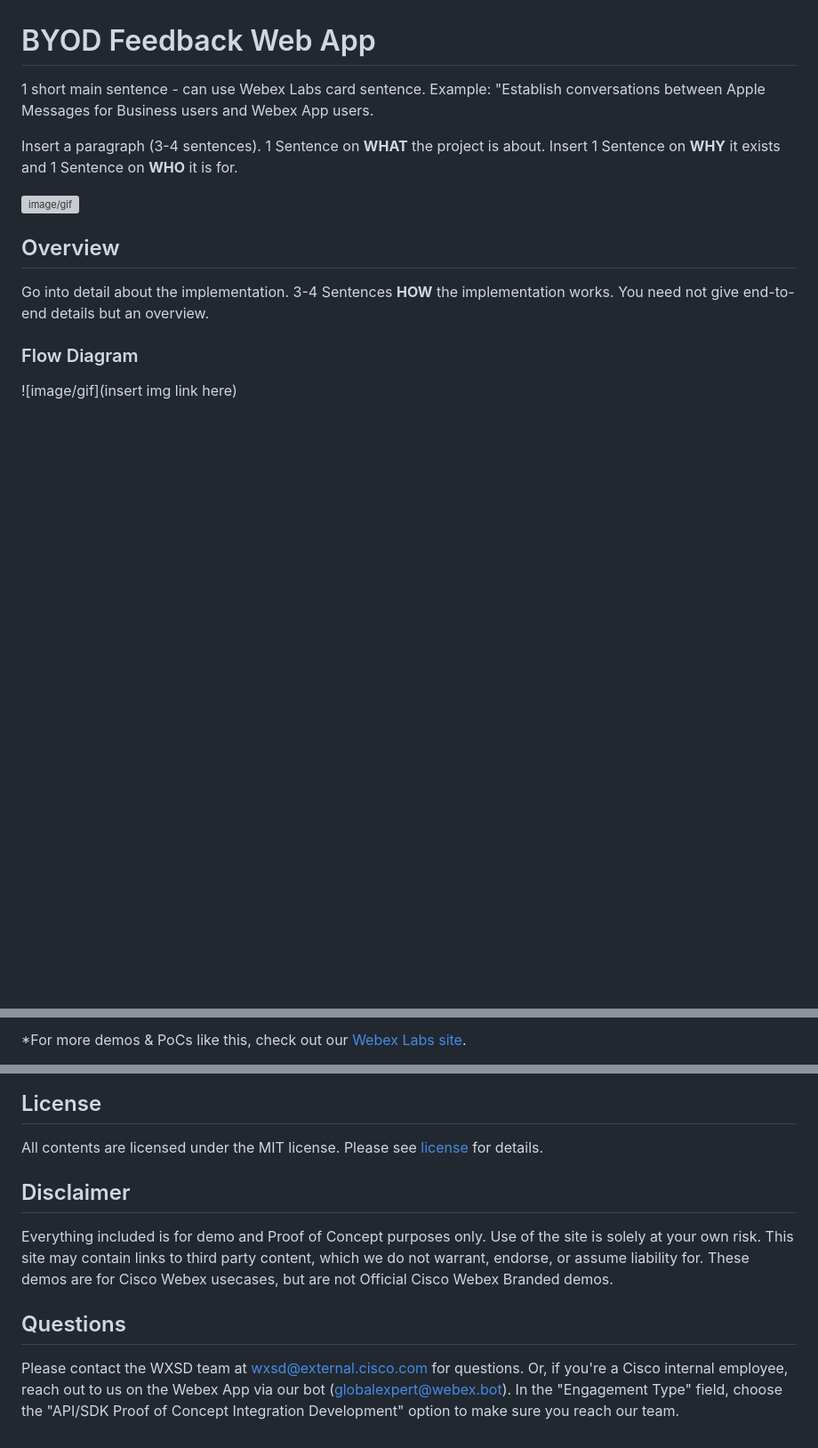
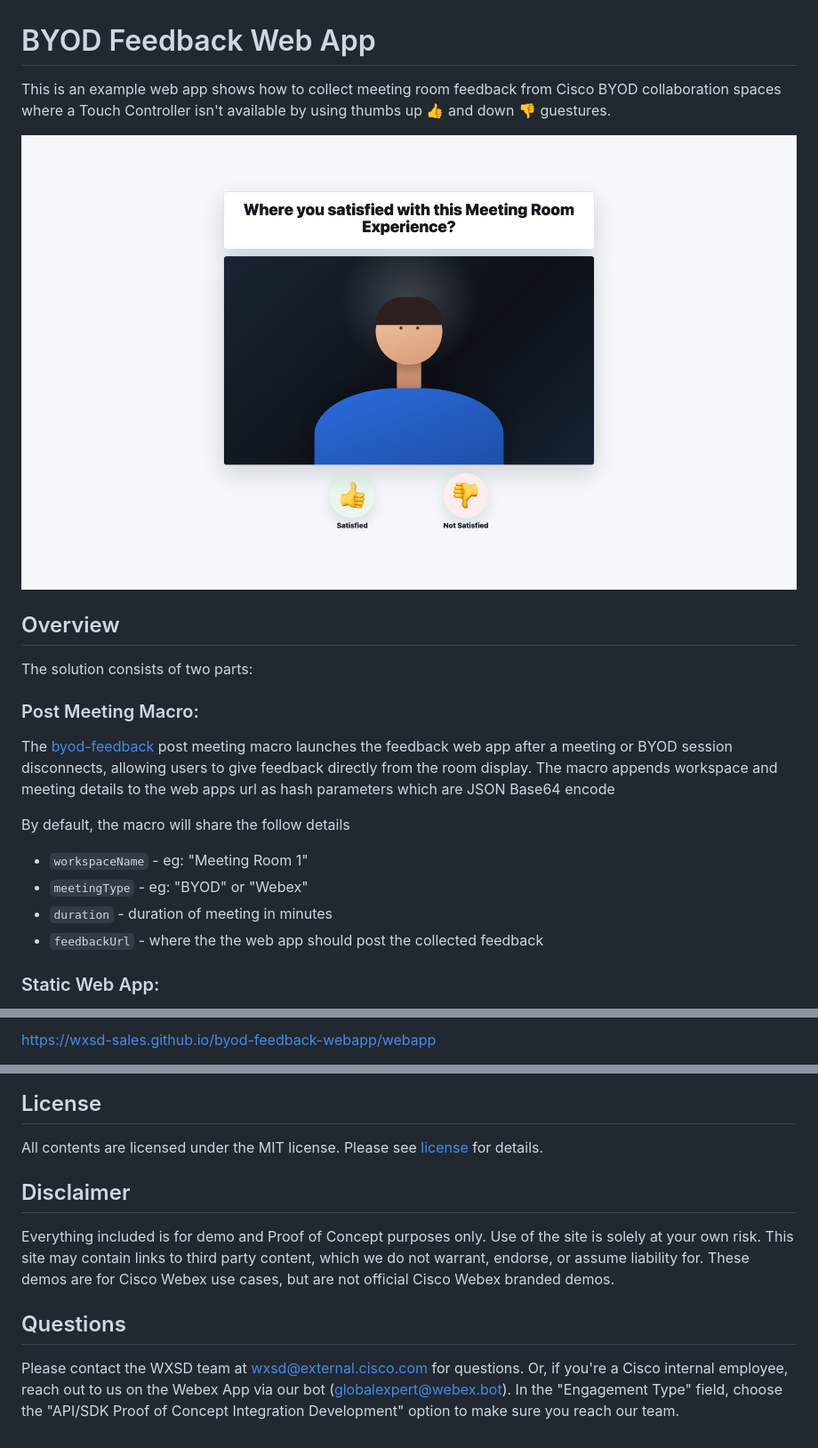
Before and after one commit to wxsd-sales/byod-feedback-webapp, a Markdown page: README.md, 3 parts joined by grey strips. Shown at 89% size. GitHub-like rendering; pictures changed too: screenshots/screenshot-startup.png (added); blank space fills up the shorter version; grey boxes are pictures that could not be loaded.

Commit message:
initial macro and webapp

```diff
--- a/README.md
+++ b/README.md
@@ -1,23 +1,23 @@
 # BYOD Feedback Web App
 
- 1 short main sentence - can use Webex Labs card sentence. Example: "Establish conversations between Apple Messages for Business users and Webex App users.
+This is an example web app shows how to collect meeting room feedback from Cisco BYOD collaboration spaces where a Touch Controller isn't available by using thumbs up 👍 and down 👎 guestures.
 
-Insert a paragraph (3-4 sentences). 1 Sentence on **WHAT** the project is about. Insert 1 Sentence on  **WHY** it exists and 1 Sentence on **WHO** it is for.
-
- <!--- Insert a screenshot, gif or image below that shows a little about your Demo/PoC -->
- ![image/gif](https://ezgif.com)
-
+![webapp startup](screenshots/screenshot-startup.png)
 
 ## Overview
 
-Go into detail about the implementation.   3-4 Sentences
-**HOW** the implementation works. You need not give end-to-end details but an overview.
+The solution consists of two parts:
 
+### Post Meeting Macro:
 
+The [byod-feedback](macro/byod-feedback.js) post meeting macro launches the feedback web app after a meeting or BYOD session disconnects, allowing users to give feedback directly from the room display. The macro appends workspace and meeting details to the web apps url as hash parameters which are JSON Base64 encode
 
-### Flow Diagram
+By default, the macro will share the follow details
 
-<!-- *MANDATORY*  Insert Your Flow Diagram Here (if small PoC, alternative option is to include break down how it works here instead of diagram) -->
-![image/gif](insert img link here)
+- `workspaceName` - eg: "Meeting Room 1"
+- `meetingType` - eg: "BYOD" or "Webex"
+- `duration` - duration of meeting in minutes
+- `feedbackUrl` - where the the web app should post the collected feedback
 
+### Static Web App:
 
@@ -51,4 +96,3 @@ Check out our live demo, available [here](<insert link>)!
 
-<!-- Keep the following statement -->
-*For more demos & PoCs like this, check out our [Webex Labs site](https://collabtoolbox.cisco.com/webex-labs).
+https://wxsd-sales.github.io/byod-feedback-webapp/webapp
 
@@ -65,9 +103,7 @@ Check out our live demo, available [here](<insert link>)!
 All contents are licensed under the MIT license. Please see [license](LICENSE) for details.
 
+## Disclaimer
 
-## Disclaimer
-<!-- Keep the following here -->
- Everything included is for demo and Proof of Concept purposes only. Use of the site is solely at your own risk. This site may contain links to third party content, which we do not warrant, endorse, or assume liability for. These demos are for Cisco Webex usecases, but are not Official Cisco Webex Branded demos.
-
+Everything included is for demo and Proof of Concept purposes only. Use of the site is solely at your own risk. This site may contain links to third party content, which we do not warrant, endorse, or assume liability for. These demos are for Cisco Webex use cases, but are not official Cisco Webex branded demos.
 
 ## Questions
```
Also changed, not shown: other parts of README.md (+63 -23 lines), screenshots/screenshot-countdown.png (added), screenshots/screenshot-success.png (added), 10 other files.
